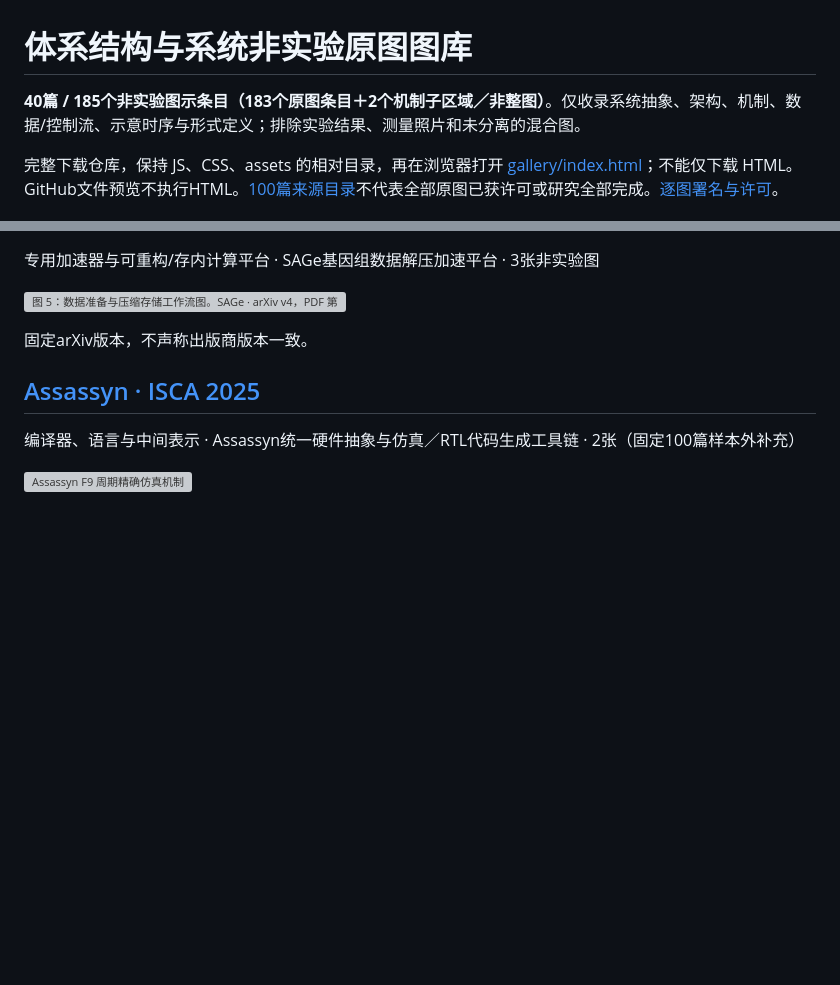
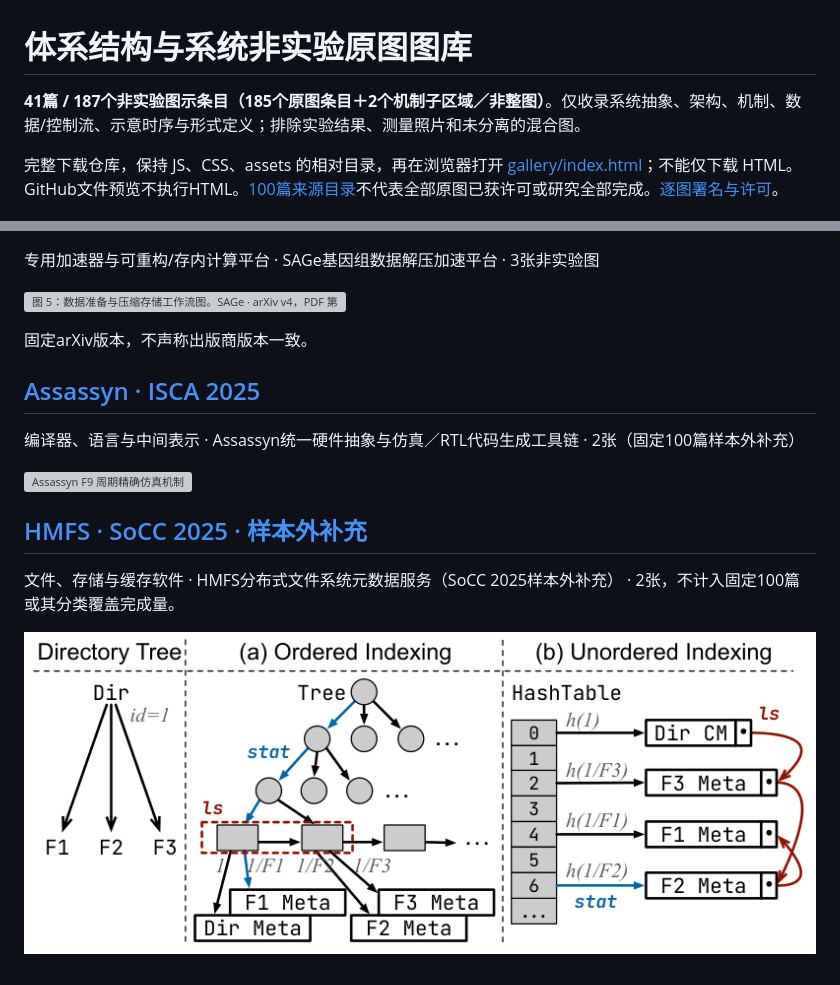
Before and after one commit to zaidengyifenzhong/arch-diagram-lab, a Markdown page: gallery/README.md, 2 parts joined by grey strips. Drawn GitHub-style; pictures changed too: gallery/assets/socc-2025-hmfs-F1-a0ad5e8b02b6fc1f.png (added); blank space fills up the shorter version; grey boxes are pictures that could not be loaded.

```diff
--- a/gallery/README.md
+++ b/gallery/README.md
@@ -1,6 +1,6 @@
 # 体系结构与系统非实验原图图库
 
-**40篇 / 185个非实验图示条目（183个原图条目＋2个机制子区域／非整图）**。仅收录系统抽象、架构、机制、数据/控制流、示意时序与形式定义；排除实验结果、测量照片和未分离的混合图。
+**41篇 / 187个非实验图示条目（185个原图条目＋2个机制子区域／非整图）**。仅收录系统抽象、架构、机制、数据/控制流、示意时序与形式定义；排除实验结果、测量照片和未分离的混合图。
 
 完整下载仓库，保持 JS、CSS、assets 的相对目录，再在浏览器打开 [gallery/index.html](index.html)；不能仅下载 HTML。GitHub文件预览不执行HTML。[100篇来源目录](../catalog/README.md)不代表全部原图已获许可或研究全部完成。[逐图署名与许可](licenses.json)。
 
@@ -221,3 +221,8 @@ EDA工具与电路设计表示 · TRACE电路图表示学习模型 · 3张
 编译器、语言与中间表示 · Assassyn统一硬件抽象与仿真／RTL代码生成工具链 · 2张（固定100篇样本外补充）
 
 [![Assassyn F9 周期精确仿真机制](assets/isca-2025-assassyn-F9-23bf8e60dca171d9.png)](papers/isca-2025-assassyn.md)
+
+## [HMFS · SoCC 2025 · 样本外补充](papers/socc-2025-hmfs.md)
+文件、存储与缓存软件 · HMFS分布式文件系统元数据服务（SoCC 2025样本外补充） · 2张，不计入固定100篇或其分类覆盖完成量。
+
+[![HMFS F1 目录语义与索引解耦](assets/socc-2025-hmfs-F1-a0ad5e8b02b6fc1f.png)](papers/socc-2025-hmfs.md)
```
Also changed, not shown: README.md (+2 -2 lines), catalog/README.md (+1 -1 lines), gallery/papers/socc-2025-hmfs.md (added, +45 -0 lines), gallery/assets/socc-2025-hmfs-F3-746a3cf5aea89e93.png (added), 11 other files.
